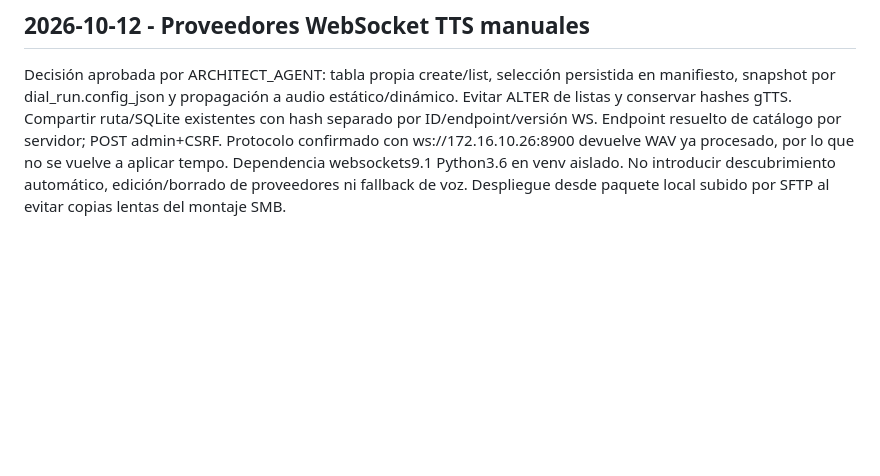
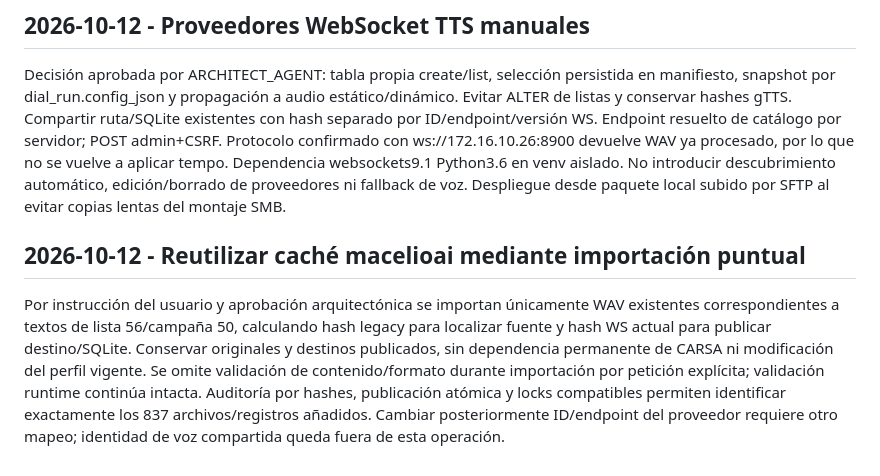
Before and after one commit to miguelleonh0331/zynervoxv2, a Markdown page: docs/DECISIONS.md, the part around the change. Rendered like a GitHub page; blank space fills up the shorter version.

```diff
--- a/docs/DECISIONS.md
+++ b/docs/DECISIONS.md
@@ -1071,3 +1071,7 @@ Usuario pidió botón de emergencia y autorizó procede. ARCHITECT_AGENT aprobó
 ## 2026-10-12 - Proveedores WebSocket TTS manuales
 
 Decisión aprobada por ARCHITECT_AGENT: tabla propia create/list, selección persistida en manifiesto, snapshot por dial_run.config_json y propagación a audio estático/dinámico. Evitar ALTER de listas y conservar hashes gTTS. Compartir ruta/SQLite existentes con hash separado por ID/endpoint/versión WS. Endpoint resuelto de catálogo por servidor; POST admin+CSRF. Protocolo confirmado con ws://172.16.10.26:8900 devuelve WAV ya procesado, por lo que no se vuelve a aplicar tempo. Dependencia websockets9.1 Python3.6 en venv aislado. No introducir descubrimiento automático, edición/borrado de proveedores ni fallback de voz. Despliegue desde paquete local subido por SFTP al evitar copias lentas del montaje SMB.
+
+## 2026-10-12 - Reutilizar caché macelioai mediante importación puntual
+
+Por instrucción del usuario y aprobación arquitectónica se importan únicamente WAV existentes correspondientes a textos de lista 56/campaña 50, calculando hash legacy para localizar fuente y hash WS actual para publicar destino/SQLite. Conservar originales y destinos publicados, sin dependencia permanente de CARSA ni modificación del perfil vigente. Se omite validación de contenido/formato durante importación por petición explícita; validación runtime continúa intacta. Auditoría por hashes, publicación atómica y locks compatibles permiten identificar exactamente los 837 archivos/registros añadidos. Cambiar posteriormente ID/endpoint del proveedor requiere otro mapeo; identidad de voz compartida queda fuera de esta operación.
```
Also changed, not shown: docs/CHANGELOG_AGENT.md (+8 -0 lines).
